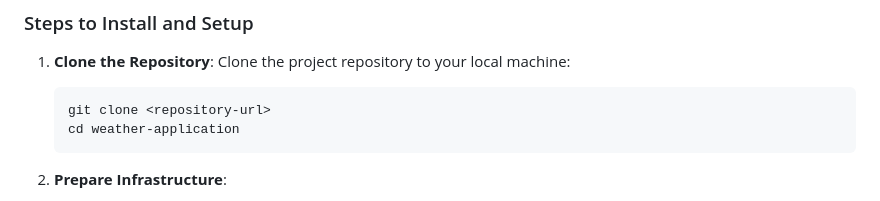
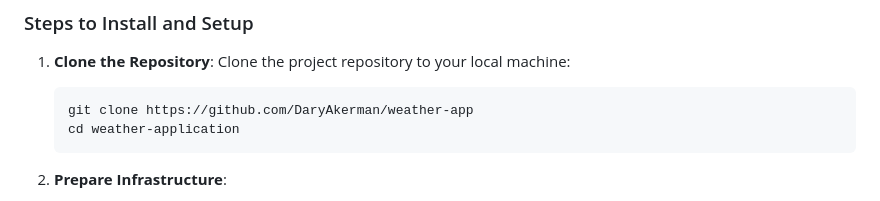
Before and after one commit to DaryAkerman/weather-app, a Markdown page: README.md, the part around the change. Rendered like a GitHub page.

````diff
--- a/README.md
+++ b/README.md
@@ -97,7 +97,7 @@ Ensure the following tools are installed on your machine:
 1. **Clone the Repository**:
    Clone the project repository to your local machine:
    ```bash
-   git clone <repository-url>
+   git clone https://github.com/DaryAkerman/weather-app
    cd weather-application
    ```
 
````
